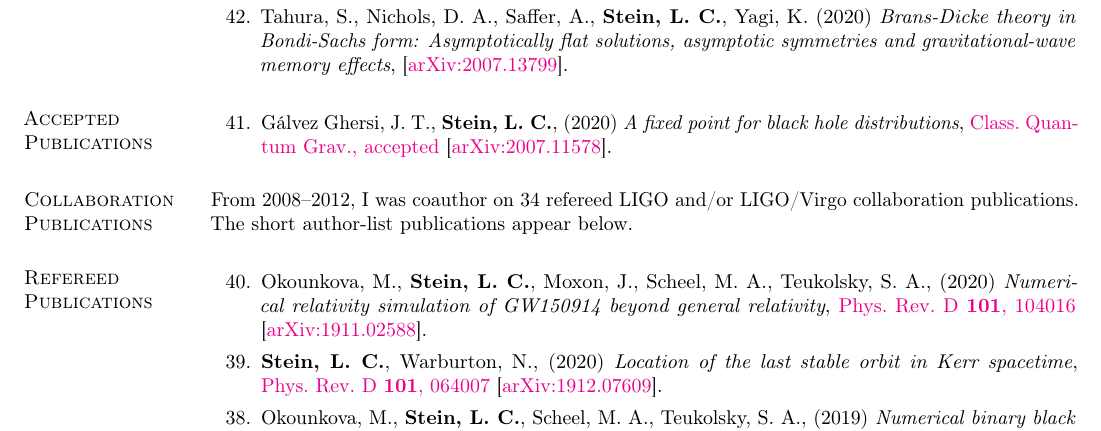
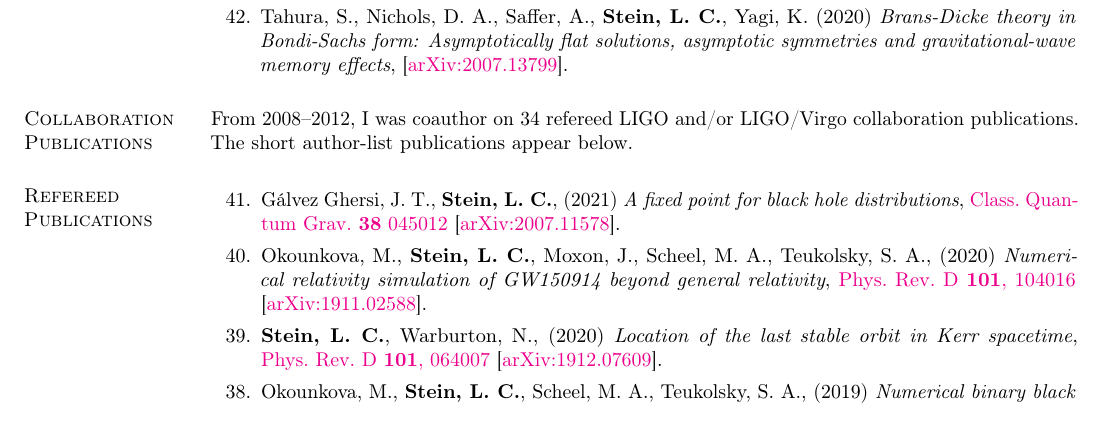
Before and after one commit to duetosymmetry/cv, a LaTeX CV (LeoCStein-PubsOnly.tex, which reads PubsContent.tex): part of page 1 of 3, cut so that both start at the same text. Compiled offline with pdfLaTeX.

Commit message:
Moved BH-fixed-point paper to published, updated jref

```diff
--- a/PubsContent.tex
+++ b/PubsContent.tex
@@ -43,20 +43,20 @@
   \setcounter{pubCounter}{\value{enumi}}
 \end{etaremune}
 
-\section{\sc Accepted Publications}
-\addtocounter{pubCounter}{-1}
-\begin{etaremune}[start=\value{pubCounter}]
-\item
-  Gálvez~Ghersi,~J.~T.,
-  {\bf Stein,~L.~C.},
-  (2020)
-  {\it A fixed point for black hole distributions},
-  \href{https://doi.org/10.1088/1361-6382/abcfd2}
-  {Class.~Quantum Grav., accepted}
-  \arxiv{2007.11578}.
-  \citeCount{0}
-  \setcounter{pubCounter}{\value{enumi}}
-\end{etaremune}
+% \section{\sc Accepted Publications}
+% \addtocounter{pubCounter}{-1}
+% \begin{etaremune}[start=\value{pubCounter}]
+% \item
+%   Gálvez~Ghersi,~J.~T.,
+%   {\bf Stein,~L.~C.},
+%   (2020)
+%   {\it A fixed point for black hole distributions},
+%   \href{https://doi.org/10.1088/1361-6382/abcfd2}
+%   {Class.~Quantum Grav., accepted}
+%   \arxiv{2007.11578}.
+%   \citeCount{0}
+%   \setcounter{pubCounter}{\value{enumi}}
+% \end{etaremune}
 
 \section{\sc Collaboration Publications}
 From 2008--2012, I was coauthor on 34 refereed LIGO and/or LIGO/Virgo
@@ -66,6 +66,14 @@ below.
 \section{\sc Refereed Publications}
 \addtocounter{pubCounter}{-1}
 \begin{etaremune}[start=\value{pubCounter}]
+\item
+  Gálvez~Ghersi,~J.~T.,
+  {\bf Stein,~L.~C.},
+  (2021)
+  {\it A fixed point for black hole distributions},
+  \href{https://doi.org/10.1088/1361-6382/abcfd2}
+  {Class.~Quantum Grav.~{\bf 38} 045012}
+  \arxiv{2007.11578}.
 \item
   Okounkova,~M.,
   {\bf Stein,~L.~C.},
```
